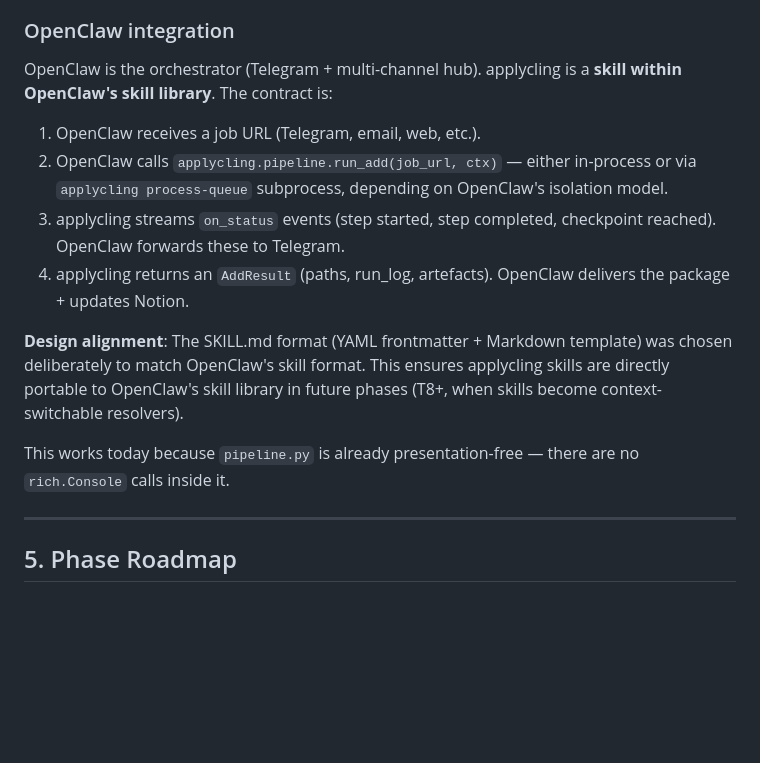
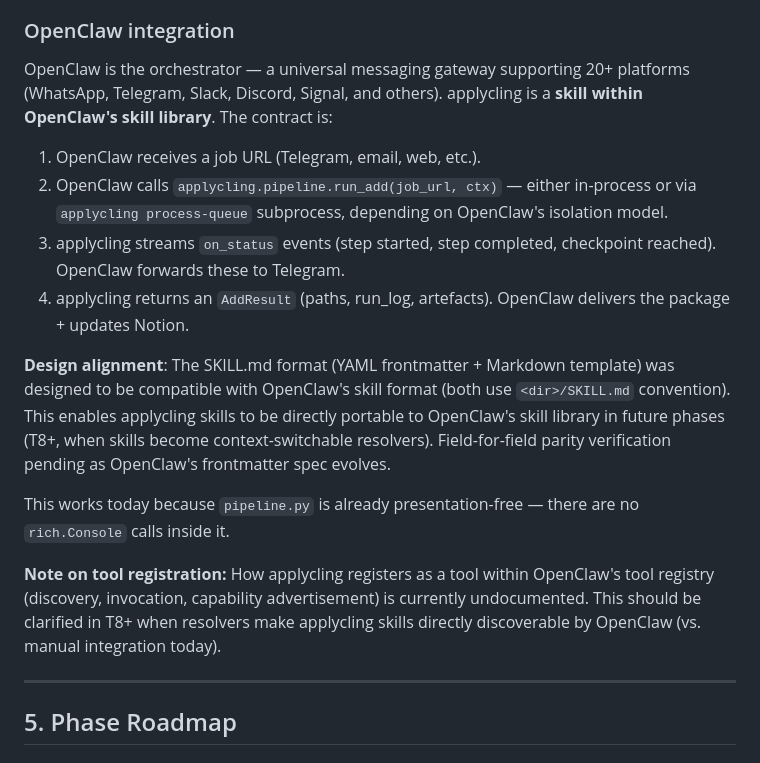
Before and after one commit to aommi/applycling, a Markdown page: ARCHITECTURE_VISION.md, the part around the change. Drawn GitHub-style; blank space fills up the shorter version.

Commit message:
refine: align OpenClaw context with actual README (Sonnet review)
Per Sonnet review of OpenClaw README findings:

- Replace "Telegram + multi-channel hub" with "universal messaging gateway supporting 20+ platforms (WhatsApp, Telegram, Slack, Discord, Signal, and others)" — our Telegram-centric framing significantly undersells OpenClaw's scope

- Soften SKILL.md alignment claim from "chosen deliberately to match" to "designed to be compatible with" — field-for-field parity not yet verified, noting this as intentional design direction pending OpenClaw spec evolution

- Add caveat: tool registry mechanism (how applycling registers as tool within OpenClaw) is currently undocumented, should be clarified in T8+

These refinements keep our vision doc accurate without overstating known facts.

Co-Authored-By: Claude Sonnet 4.6 <noreply@anthropic.com>

```diff
--- a/ARCHITECTURE_VISION.md
+++ b/ARCHITECTURE_VISION.md
@@ -144,7 +144,8 @@ The pipeline is initiated by many sources today and in the near future:
 
 ### OpenClaw integration
 
-OpenClaw is the orchestrator (Telegram + multi-channel hub). applycling is a
+OpenClaw is the orchestrator — a universal messaging gateway supporting 20+ platforms
+(WhatsApp, Telegram, Slack, Discord, Signal, and others). applycling is a
 **skill within OpenClaw's skill library**. The contract is:
 
 1. OpenClaw receives a job URL (Telegram, email, web, etc.).
@@ -157,12 +158,19 @@ OpenClaw is the orchestrator (Telegram + multi-channel hub). applycling is a
    delivers the package + updates Notion.
 
 **Design alignment**: The SKILL.md format (YAML frontmatter + Markdown template)
-was chosen deliberately to match OpenClaw's skill format. This ensures applycling
-skills are directly portable to OpenClaw's skill library in future phases (T8+,
-when skills become context-switchable resolvers).
+was designed to be compatible with OpenClaw's skill format (both use
+`<dir>/SKILL.md` convention). This enables applycling skills to be directly
+portable to OpenClaw's skill library in future phases (T8+, when skills
+become context-switchable resolvers). Field-for-field parity verification
+pending as OpenClaw's frontmatter spec evolves.
 
 This works today because `pipeline.py` is already presentation-free — there
 are no `rich.Console` calls inside it.
+
+**Note on tool registration:** How applycling registers as a tool within OpenClaw's
+tool registry (discovery, invocation, capability advertisement) is currently
+undocumented. This should be clarified in T8+ when resolvers make applycling skills
+directly discoverable by OpenClaw (vs. manual integration today).
 
 ---
 
```
